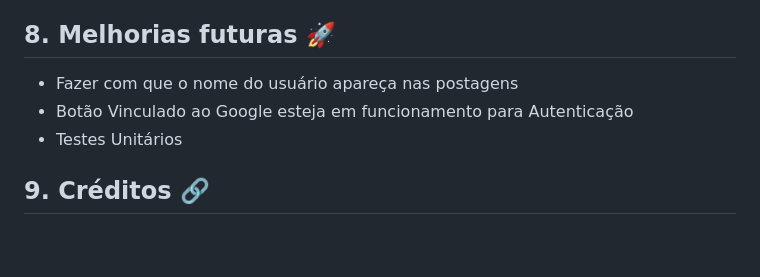
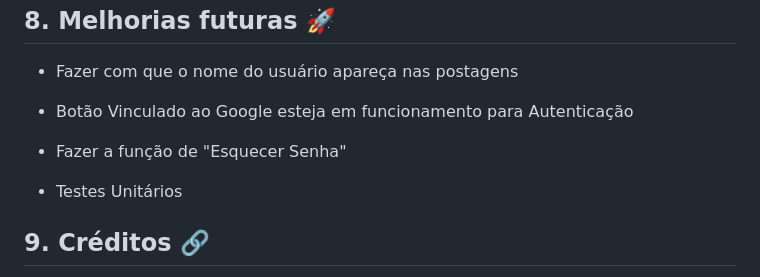
Before and after one commit to Laboratoria/SAP011-social-network, a Markdown page: README.md, the part around the change. Rendered like a GitHub page; blank space fills up the shorter version.

```diff
--- a/README.md
+++ b/README.md
@@ -77,6 +77,8 @@ empreendedoras, incentivando o apoio mútuo e o empoderamento.
 ## 8. Melhorias futuras 🚀
 * Fazer com que o nome do usuário apareça nas postagens
 * Botão Vinculado ao Google esteja em funcionamento para Autenticação
+* Fazer a função de "Esquecer Senha"
+
 * Testes Unitários
 
 ## 9. Créditos 🔗
```
